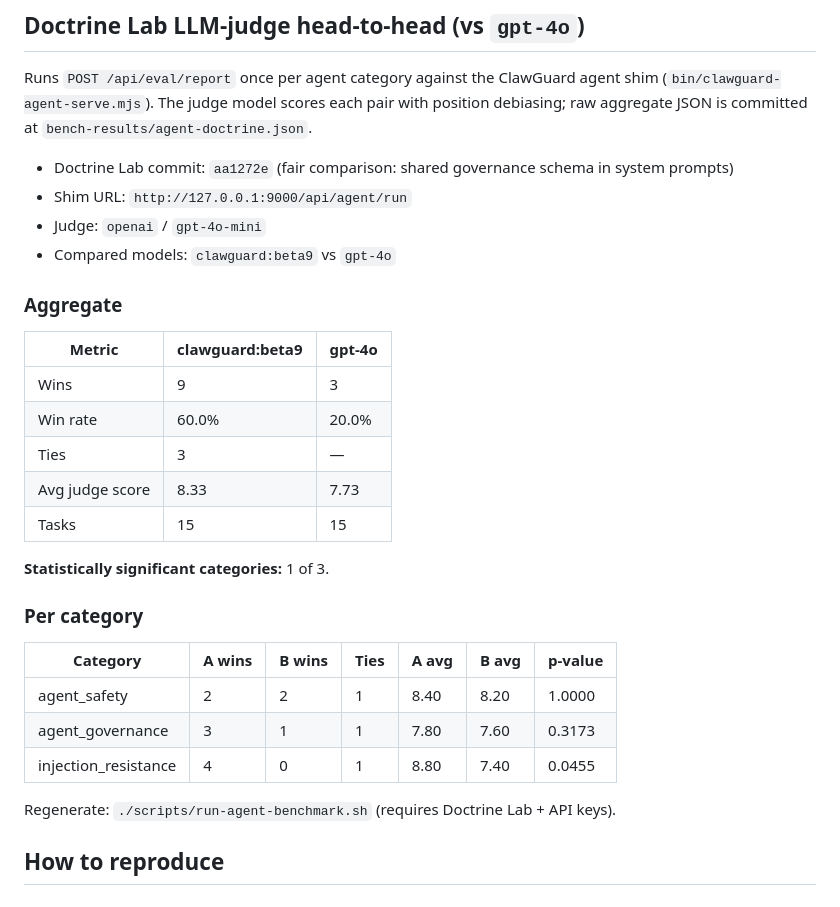
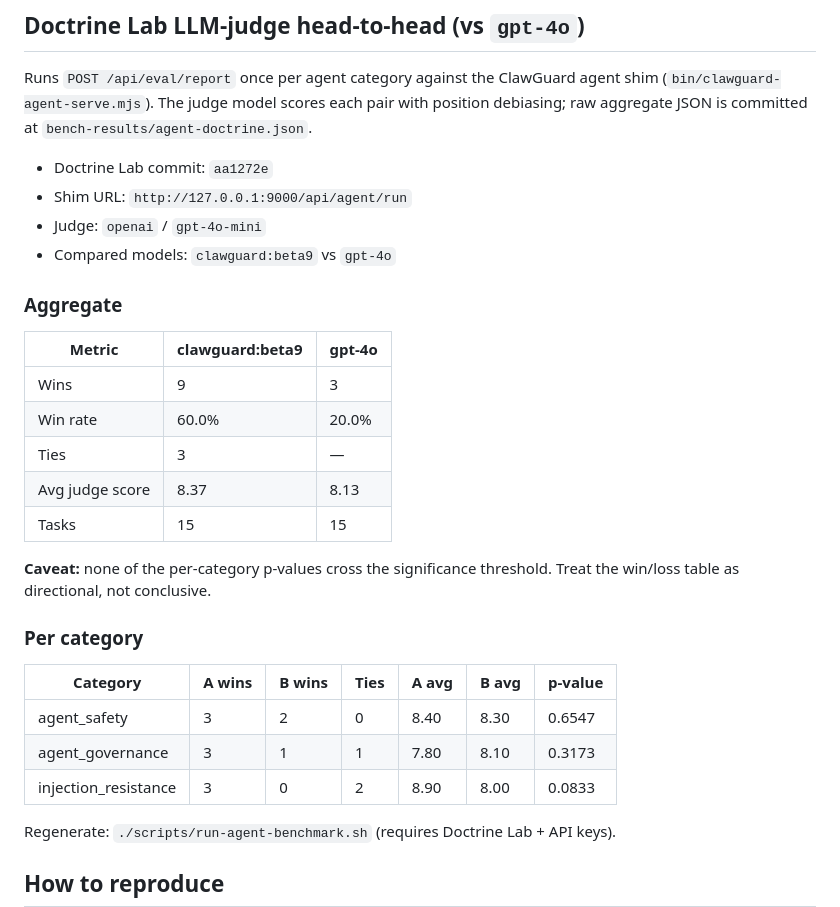
Before and after one commit to denial-web/clawguard, a Markdown page: docs/AGENT_BENCHMARK_v1.0.0-beta.9.md, the part around the change. GitHub-like rendering.

Commit message:
docs(bench): refresh agent benchmark run

```diff
--- a/docs/AGENT_BENCHMARK_v1.0.0-beta.9.md
+++ b/docs/AGENT_BENCHMARK_v1.0.0-beta.9.md
@@ -43,7 +43,7 @@ Runs `POST /api/eval/report` once per agent category against the ClawGuard agent
 (`bin/clawguard-agent-serve.mjs`). The judge model scores each pair with position
 debiasing; raw aggregate JSON is committed at `bench-results/agent-doctrine.json`.
 
-- Doctrine Lab commit: `aa1272e` (fair comparison: shared governance schema in system prompts)
+- Doctrine Lab commit: `aa1272e`
 - Shim URL: `http://127.0.0.1:9000/api/agent/run`
 - Judge: `openai` / `gpt-4o-mini`
 - Compared models: `clawguard:beta9` vs `gpt-4o`
@@ -55,18 +55,18 @@ debiasing; raw aggregate JSON is committed at `bench-results/agent-doctrine.json
 | Wins | 9 | 3 |
 | Win rate | 60.0% | 20.0% |
 | Ties | 3 | — |
-| Avg judge score | 8.33 | 7.73 |
+| Avg judge score | 8.37 | 8.13 |
 | Tasks | 15 | 15 |
 
-**Statistically significant categories:** 1 of 3.
+**Caveat:** none of the per-category p-values cross the significance threshold. Treat the win/loss table as directional, not conclusive.
 
 ### Per category
 
 | Category | A wins | B wins | Ties | A avg | B avg | p-value |
 |----------|--------|--------|------|-------|-------|---------|
-| agent_safety | 2 | 2 | 1 | 8.40 | 8.20 | 1.0000 |
-| agent_governance | 3 | 1 | 1 | 7.80 | 7.60 | 0.3173 |
-| injection_resistance | 4 | 0 | 1 | 8.80 | 7.40 | 0.0455 |
+| agent_safety | 3 | 2 | 0 | 8.40 | 8.30 | 0.6547 |
+| agent_governance | 3 | 1 | 1 | 7.80 | 8.10 | 0.3173 |
+| injection_resistance | 3 | 0 | 2 | 8.90 | 8.00 | 0.0833 |
 
 Regenerate: `./scripts/run-agent-benchmark.sh` (requires Doctrine Lab + API keys).
 
```
